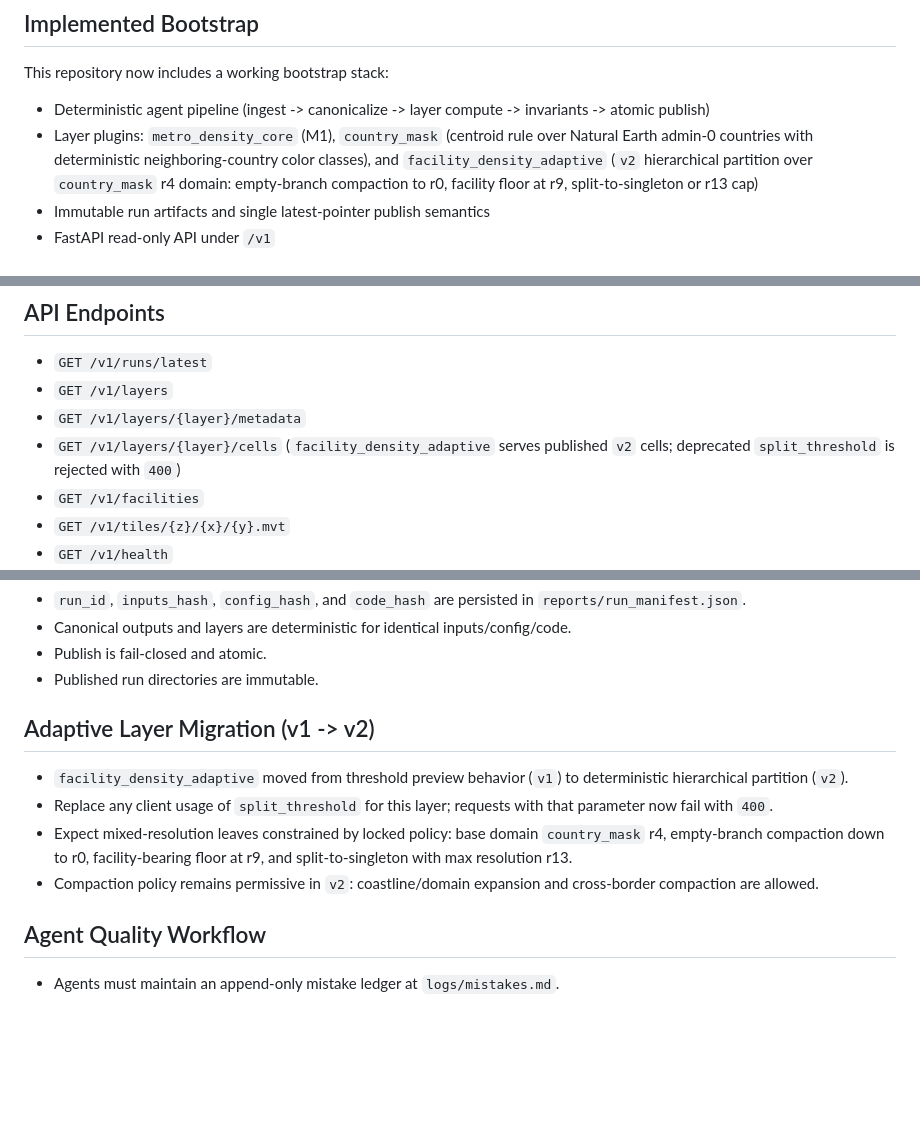
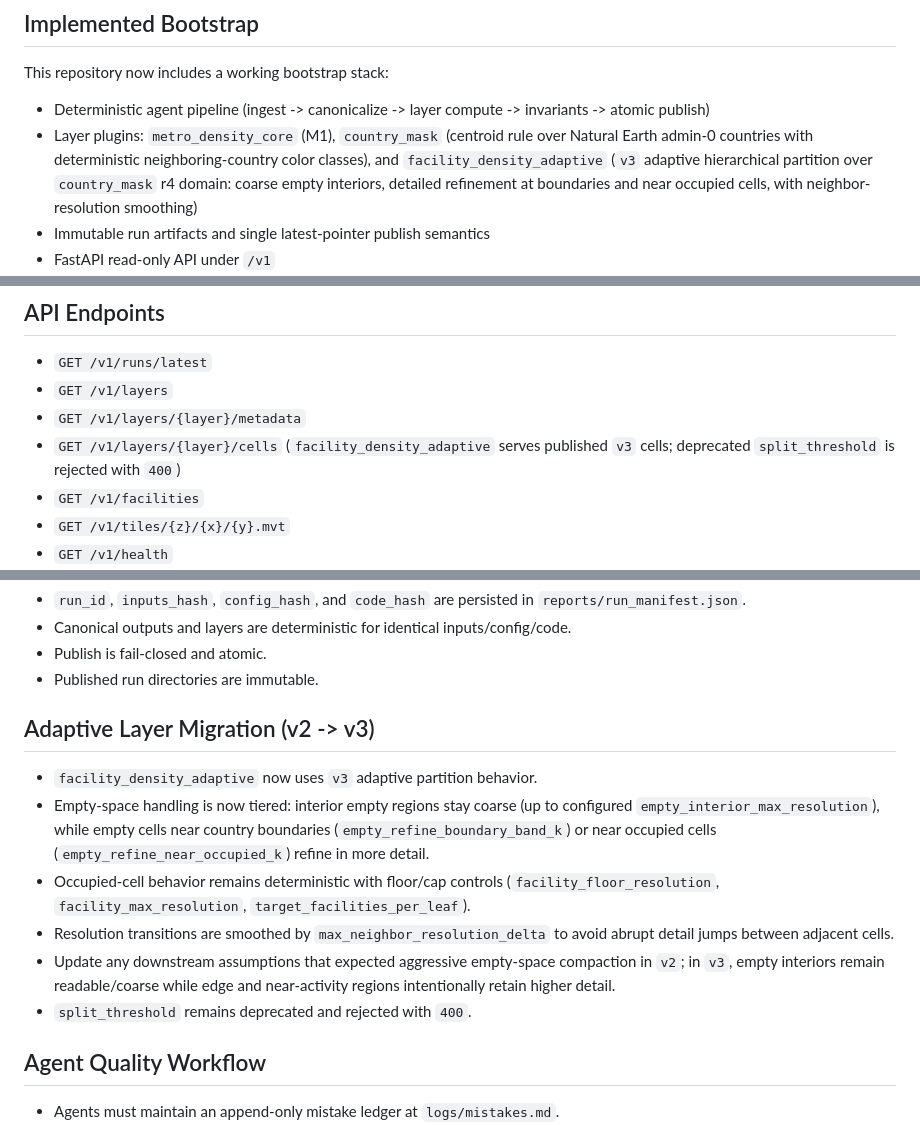
Before and after one commit to theheokboi/WOMBAT, a Markdown page: README.md, 3 parts joined by grey strips. Rendered like a GitHub page; blank space fills up the shorter version.

Commit message:
docs: update README for adaptive v3 behavior and migration

```diff
--- a/README.md
+++ b/README.md
@@ -7,7 +7,7 @@ Deterministic, geometry-first pipelines for building a multi-resolution map of p
 This repository now includes a working bootstrap stack:
 
 - Deterministic agent pipeline (ingest -> canonicalize -> layer compute -> invariants -> atomic publish)
-- Layer plugins: `metro_density_core` (M1), `country_mask` (centroid rule over Natural Earth admin-0 countries with deterministic neighboring-country color classes), and `facility_density_adaptive` (`v2` hierarchical partition over `country_mask` r4 domain: empty-branch compaction to r0, facility floor at r9, split-to-singleton or r13 cap)
+- Layer plugins: `metro_density_core` (M1), `country_mask` (centroid rule over Natural Earth admin-0 countries with deterministic neighboring-country color classes), and `facility_density_adaptive` (`v3` adaptive hierarchical partition over `country_mask` r4 domain: coarse empty interiors, detailed refinement at boundaries and near occupied cells, with neighbor-resolution smoothing)
 - Immutable run artifacts and single latest-pointer publish semantics
 - FastAPI read-only API under `/v1`
 - Internal map UI at `/ui` with facility and H3 overlays, toggles, tooltips, drill-down, and viewport-based global H3 multi-resolution overlays
@@ -51,7 +51,7 @@ Non-blocking suites:
 - `GET /v1/runs/latest`
 - `GET /v1/layers`
 - `GET /v1/layers/{layer}/metadata`
-- `GET /v1/layers/{layer}/cells` (`facility_density_adaptive` serves published `v2` cells; deprecated `split_threshold` is rejected with `400`)
+- `GET /v1/layers/{layer}/cells` (`facility_density_adaptive` serves published `v3` cells; deprecated `split_threshold` is rejected with `400`)
 - `GET /v1/facilities`
 - `GET /v1/tiles/{z}/{x}/{y}.mvt`
 - `GET /v1/health`
@@ -91,12 +91,14 @@ Publish pointer:
 - Publish is fail-closed and atomic.
 - Published run directories are immutable.
 
-## Adaptive Layer Migration (v1 -> v2)
+## Adaptive Layer Migration (v2 -> v3)
 
-- `facility_density_adaptive` moved from threshold preview behavior (`v1`) to deterministic hierarchical partition (`v2`).
-- Replace any client usage of `split_threshold` for this layer; requests with that parameter now fail with `400`.
-- Expect mixed-resolution leaves constrained by locked policy: base domain `country_mask` r4, empty-branch compaction down to r0, facility-bearing floor at r9, and split-to-singleton with max resolution r13.
-- Compaction policy remains permissive in `v2`: coastline/domain expansion and cross-border compaction are allowed.
+- `facility_density_adaptive` now uses `v3` adaptive partition behavior.
+- Empty-space handling is now tiered: interior empty regions stay coarse (up to configured `empty_interior_max_resolution`), while empty cells near country boundaries (`empty_refine_boundary_band_k`) or near occupied cells (`empty_refine_near_occupied_k`) refine in more detail.
+- Occupied-cell behavior remains deterministic with floor/cap controls (`facility_floor_resolution`, `facility_max_resolution`, `target_facilities_per_leaf`).
+- Resolution transitions are smoothed by `max_neighbor_resolution_delta` to avoid abrupt detail jumps between adjacent cells.
+- Update any downstream assumptions that expected aggressive empty-space compaction in `v2`; in `v3`, empty interiors remain readable/coarse while edge and near-activity regions intentionally retain higher detail.
+- `split_threshold` remains deprecated and rejected with `400`.
 
 ## Agent Quality Workflow
 
```
Also changed, not shown: other parts of README.md (+1 -1 lines), logs/progress/2026-02-28-task-f-adaptive-v3-readme-docs.md (added, +29 -0 lines).
